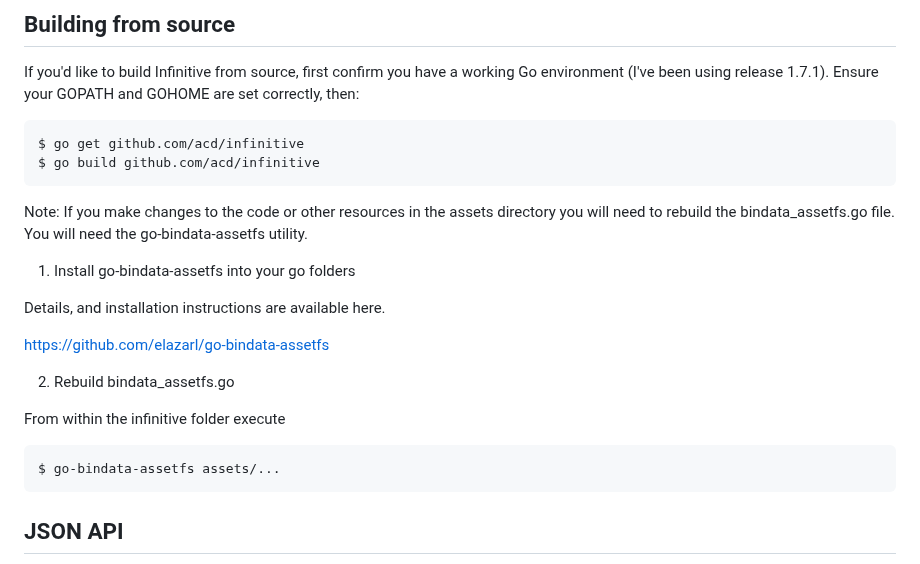
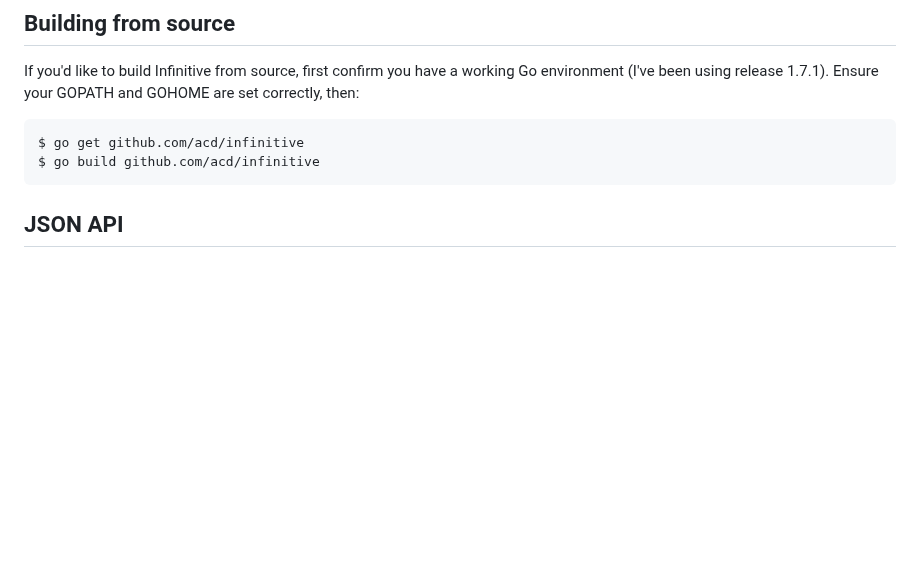
Before and after one commit to acd/infinitive, a Markdown page: README.md, the part around the change. Rendered like a GitHub page; blank space fills up the shorter version.

Commit message:
Remove obsolete reference to bindata

````diff
--- a/README.md
+++ b/README.md
@@ -57,21 +57,6 @@ If you'd like to build Infinitive from source, first confirm you have a working
 $ go get github.com/acd/infinitive
 $ go build github.com/acd/infinitive
 ```
-Note: If you make changes to the code or other resources in the assets directory you will need to rebuild the bindata_assetfs.go file. You will need the go-bindata-assetfs utility.
-
-1. Install go-bindata-assetfs into your go folders
-
-Details, and installation instructions are available here.
-
-https://github.com/elazarl/go-bindata-assetfs
-
-2. Rebuild bindata_assetfs.go
-
-From within the infinitive folder execute
-```
-$ go-bindata-assetfs assets/...
-```
-
 
 ## JSON API
 
````
